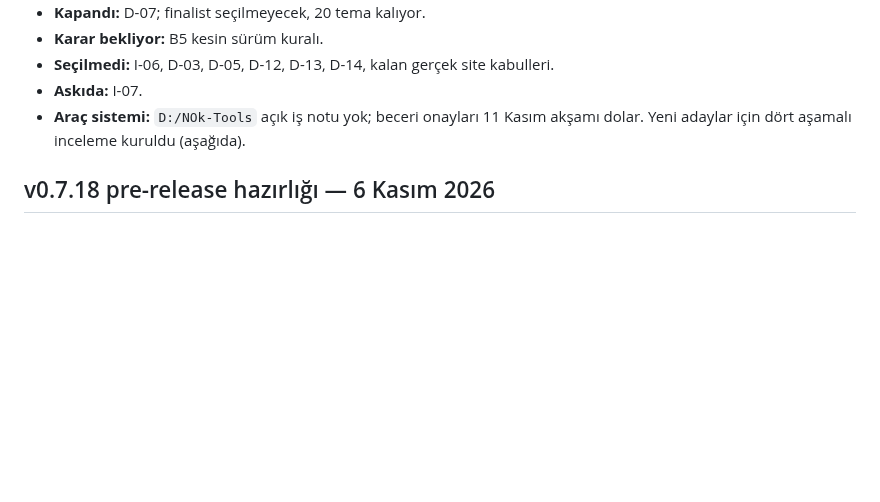
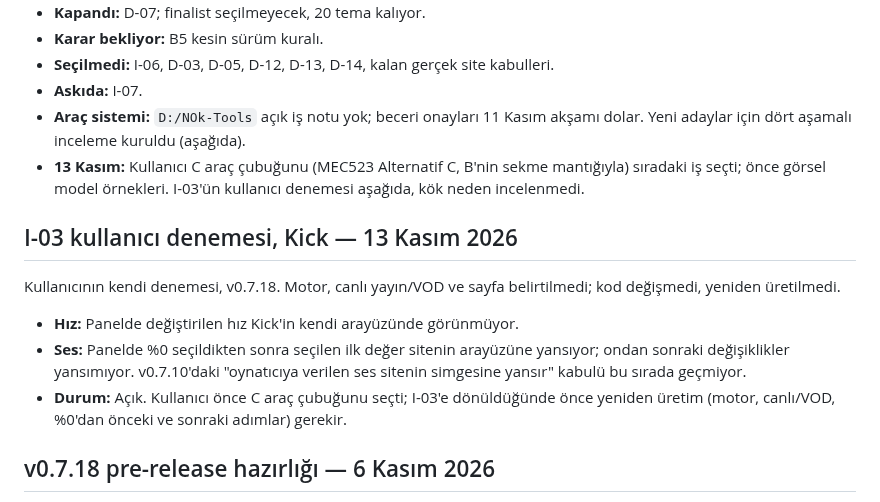
Before and after one commit to NOkrep/NOk-video-controller, a Markdown page: ACTIVE_WORK.md, the part around the change. Drawn GitHub-style; blank space fills up the shorter version.

Commit message:
docs: record the I-03 Kick retest and the next selected work
Speed changes do not show in Kick's own UI; after 0% only the first
volume change reaches the site's controls. Not reproduced yet; the
user picked the compact toolbar with tabs as the next work.

Co-Authored-By: Claude Opus 5.5 <noreply@anthropic.com>

```diff
--- a/ACTIVE_WORK.md
+++ b/ACTIVE_WORK.md
@@ -13,6 +13,15 @@
 - **Seçilmedi:** I-06, D-03, D-05, D-12, D-13, D-14, kalan gerçek site kabulleri.
 - **Askıda:** I-07.
 - **Araç sistemi:** `D:/NOk-Tools` açık iş notu yok; beceri onayları 11 Kasım akşamı dolar. Yeni adaylar için dört aşamalı inceleme kuruldu (aşağıda).
+- **13 Kasım:** Kullanıcı C araç çubuğunu (MEC523 Alternatif C, B'nin sekme mantığıyla) sıradaki iş seçti; önce görsel model örnekleri. I-03'ün kullanıcı denemesi aşağıda, kök neden incelenmedi.
+
+## I-03 kullanıcı denemesi, Kick — 13 Kasım 2026
+
+Kullanıcının kendi denemesi, v0.7.18. Motor, canlı yayın/VOD ve sayfa belirtilmedi; kod değişmedi, yeniden üretilmedi.
+
+- **Hız:** Panelde değiştirilen hız Kick'in kendi arayüzünde görünmüyor.
+- **Ses:** Panelde %0 seçildikten sonra seçilen ilk değer sitenin arayüzüne yansıyor; ondan sonraki değişiklikler yansımıyor. v0.7.10'daki "oynatıcıya verilen ses sitenin simgesine yansır" kabulü bu sırada geçmiyor.
+- **Durum:** Açık. Kullanıcı önce C araç çubuğunu seçti; I-03'e dönüldüğünde önce yeniden üretim (motor, canlı/VOD, %0'dan önceki ve sonraki adımlar) gerekir.
 
 ## v0.7.18 pre-release hazırlığı — 6 Kasım 2026
 
```
Also changed, not shown: PROJECT_HANDOFF.md (+1 -1 lines).
